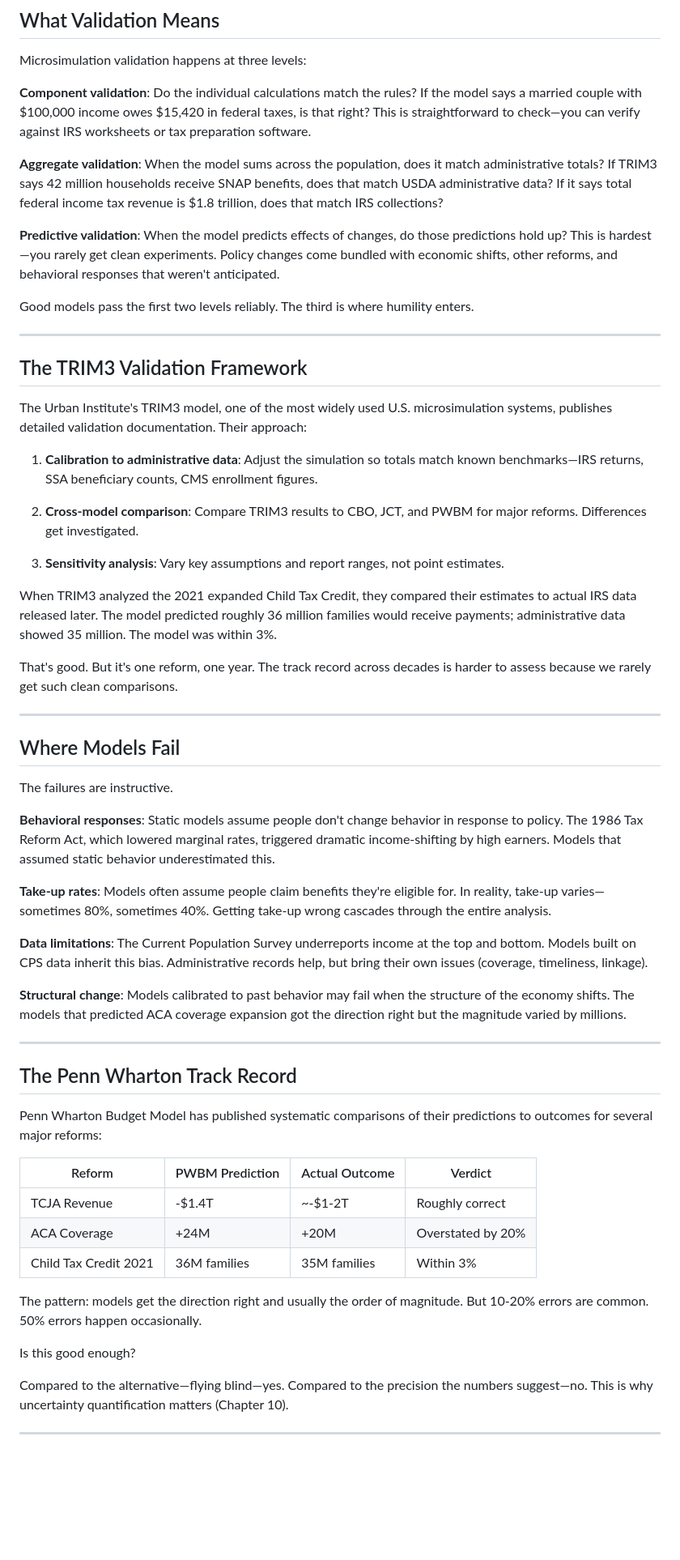
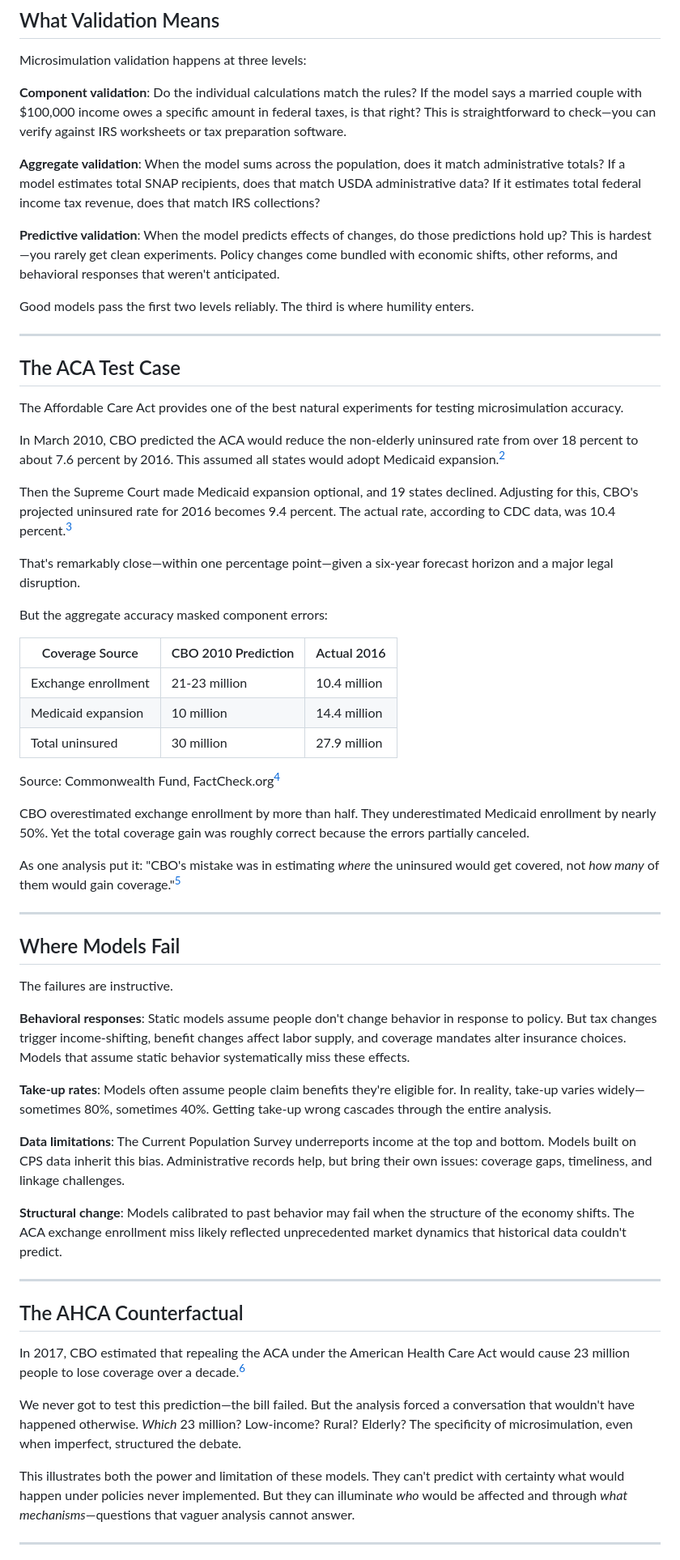
Before and after one commit to MaxGhenis/society-in-silico, a Markdown page: manuscript/part-1-origins/04-the-accuracy-question.md, the part around one of its changes. Shown at 81% size. GitHub-like rendering; blank space fills up the shorter version.

```diff
--- a/manuscript/part-1-origins/04-the-accuracy-question.md
+++ b/manuscript/part-1-origins/04-the-accuracy-question.md
@@ -24,9 +24,9 @@ The honest response isn't "trust us"—it's "here's how we test ourselves."
 
 Microsimulation validation happens at three levels:
 
-**Component validation**: Do the individual calculations match the rules? If the model says a married couple with $100,000 income owes $15,420 in federal taxes, is that right? This is straightforward to check—you can verify against IRS worksheets or tax preparation software.
+**Component validation**: Do the individual calculations match the rules? If the model says a married couple with $100,000 income owes a specific amount in federal taxes, is that right? This is straightforward to check—you can verify against IRS worksheets or tax preparation software.
 
-**Aggregate validation**: When the model sums across the population, does it match administrative totals? If TRIM3 says 42 million households receive SNAP benefits, does that match USDA administrative data? If it says total federal income tax revenue is $1.8 trillion, does that match IRS collections?
+**Aggregate validation**: When the model sums across the population, does it match administrative totals? If a model estimates total SNAP recipients, does that match USDA administrative data? If it estimates total federal income tax revenue, does that match IRS collections?
 
 **Predictive validation**: When the model predicts effects of changes, do those predictions hold up? This is hardest—you rarely get clean experiments. Policy changes come bundled with economic shifts, other reforms, and behavioral responses that weren't anticipated.
 
@@ -34,19 +34,29 @@ Good models pass the first two levels reliably. The third is where humility ente
 
 ---
 
-## The TRIM3 Validation Framework
+## The ACA Test Case
 
-The Urban Institute's TRIM3 model, one of the most widely used U.S. microsimulation systems, publishes detailed validation documentation. Their approach:
+The Affordable Care Act provides one of the best natural experiments for testing microsimulation accuracy.
 
-1. **Calibration to administrative data**: Adjust the simulation so totals match known benchmarks—IRS returns, SSA beneficiary counts, CMS enrollment figures.
+In March 2010, CBO predicted the ACA would reduce the non-elderly uninsured rate from over 18 percent to about 7.6 percent by 2016. This assumed all states would adopt Medicaid expansion.[^2]
 
-2. **Cross-model comparison**: Compare TRIM3 results to CBO, JCT, and PWBM for major reforms. Differences get investigated.
+Then the Supreme Court made Medicaid expansion optional, and 19 states declined. Adjusting for this, CBO's projected uninsured rate for 2016 becomes 9.4 percent. The actual rate, according to CDC data, was 10.4 percent.[^3]
 
-3. **Sensitivity analysis**: Vary key assumptions and report ranges, not point estimates.
+That's remarkably close—within one percentage point—given a six-year forecast horizon and a major legal disruption.
 
-When TRIM3 analyzed the 2021 expanded Child Tax Credit, they compared their estimates to actual IRS data released later. The model predicted roughly 36 million families would receive payments; administrative data showed 35 million. The model was within 3%.
+But the aggregate accuracy masked component errors:
 
-That's good. But it's one reform, one year. The track record across decades is harder to assess because we rarely get such clean comparisons.
+| Coverage Source | CBO 2010 Prediction | Actual 2016 |
+|-----------------|---------------------|-------------|
+| Exchange enrollment | 21-23 million | 10.4 million |
+| Medicaid expansion | 10 million | 14.4 million |
+| Total uninsured | 30 million | 27.9 million |
+
+Source: Commonwealth Fund, FactCheck.org[^4]
+
+CBO overestimated exchange enrollment by more than half. They underestimated Medicaid enrollment by nearly 50%. Yet the total coverage gain was roughly correct because the errors partially canceled.
+
+As one analysis put it: "CBO's mistake was in estimating *where* the uninsured would get covered, not *how many* of them would gain coverage."[^5]
 
 ---
 
@@ -54,31 +64,23 @@ That's good. But it's one reform, one year. The track record across decades is h
 
 The failures are instructive.
 
-**Behavioral responses**: Static models assume people don't change behavior in response to policy. The 1986 Tax Reform Act, which lowered marginal rates, triggered dramatic income-shifting by high earners. Models that assumed static behavior underestimated this.
+**Behavioral responses**: Static models assume people don't change behavior in response to policy. But tax changes trigger income-shifting, benefit changes affect labor supply, and coverage mandates alter insurance choices. Models that assume static behavior systematically miss these effects.
 
-**Take-up rates**: Models often assume people claim benefits they're eligible for. In reality, take-up varies—sometimes 80%, sometimes 40%. Getting take-up wrong cascades through the entire analysis.
+**Take-up rates**: Models often assume people claim benefits they're eligible for. In reality, take-up varies widely—sometimes 80%, sometimes 40%. Getting take-up wrong cascades through the entire analysis.
 
-**Data limitations**: The Current Population Survey underreports income at the top and bottom. Models built on CPS data inherit this bias. Administrative records help, but bring their own issues (coverage, timeliness, linkage).
+**Data limitations**: The Current Population Survey underreports income at the top and bottom. Models built on CPS data inherit this bias. Administrative records help, but bring their own issues: coverage gaps, timeliness, and linkage challenges.
 
-**Structural change**: Models calibrated to past behavior may fail when the structure of the economy shifts. The models that predicted ACA coverage expansion got the direction right but the magnitude varied by millions.
+**Structural change**: Models calibrated to past behavior may fail when the structure of the economy shifts. The ACA exchange enrollment miss likely reflected unprecedented market dynamics that historical data couldn't predict.
 
 ---
 
-## The Penn Wharton Track Record
+## The AHCA Counterfactual
 
-Penn Wharton Budget Model has published systematic comparisons of their predictions to outcomes for several major reforms:
+In 2017, CBO estimated that repealing the ACA under the American Health Care Act would cause 23 million people to lose coverage over a decade.[^6]
 
-| Reform | PWBM Prediction | Actual Outcome | Verdict |
-|--------|----------------|----------------|---------|
-| TCJA Revenue | -$1.4T | ~-$1-2T | Roughly correct |
-| ACA Coverage | +24M | +20M | Overstated by 20% |
-| Child Tax Credit 2021 | 36M families | 35M families | Within 3% |
+We never got to test this prediction—the bill failed. But the analysis forced a conversation that wouldn't have happened otherwise. *Which* 23 million? Low-income? Rural? Elderly? The specificity of microsimulation, even when imperfect, structured the debate.
 
-The pattern: models get the direction right and usually the order of magnitude. But 10-20% errors are common. 50% errors happen occasionally.
-
-Is this good enough?
-
-Compared to the alternative—flying blind—yes. Compared to the precision the numbers suggest—no. This is why uncertainty quantification matters (Chapter 10).
+This illustrates both the power and limitation of these models. They can't predict with certainty what would happen under policies never implemented. But they can illuminate *who* would be affected and through *what mechanisms*—questions that vaguer analysis cannot answer.
 
 ---
 
```
Also changed, not shown: other parts of manuscript/part-1-origins/04-the-accuracy-question.md (+24 -58 lines).
